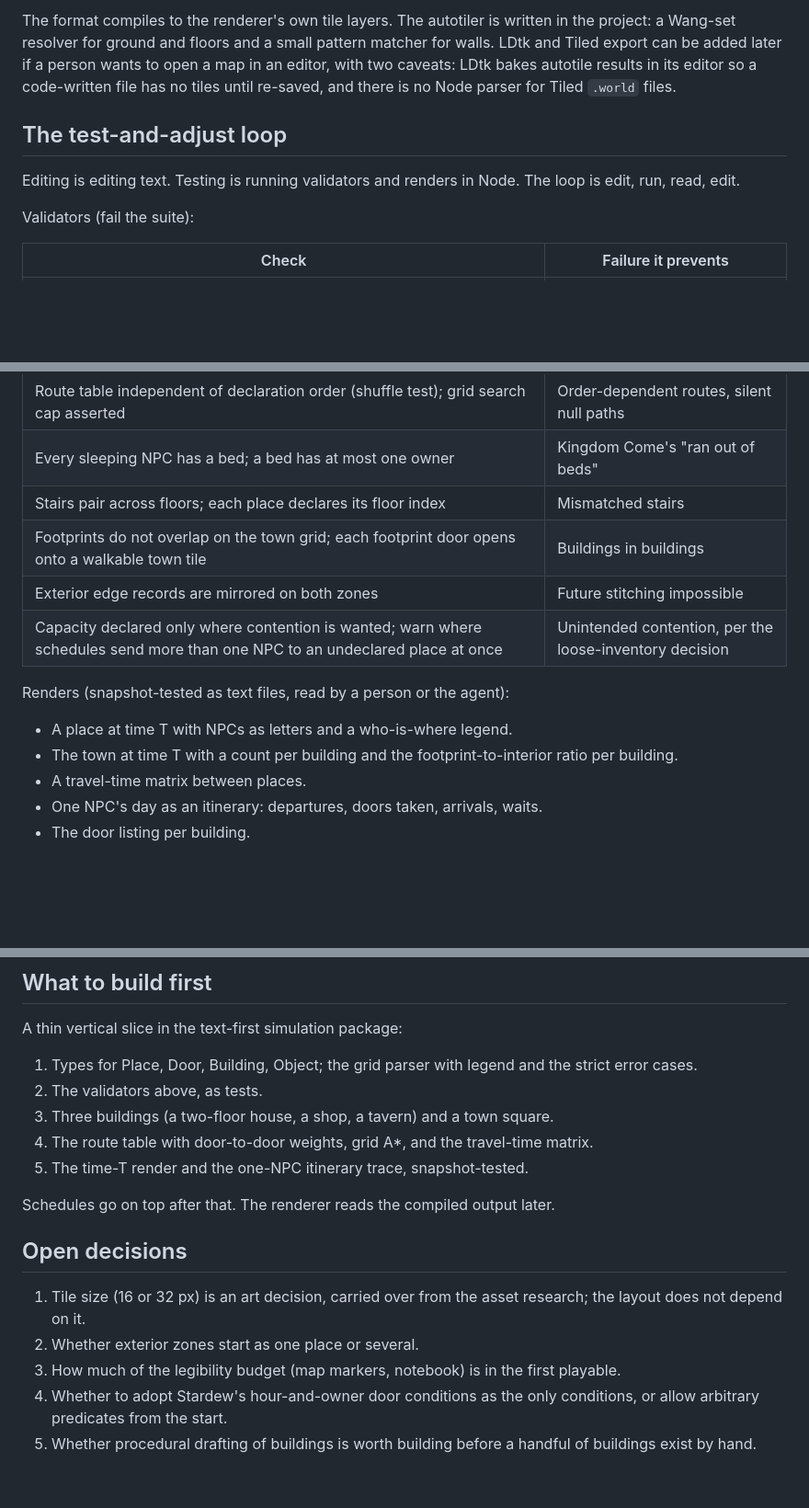
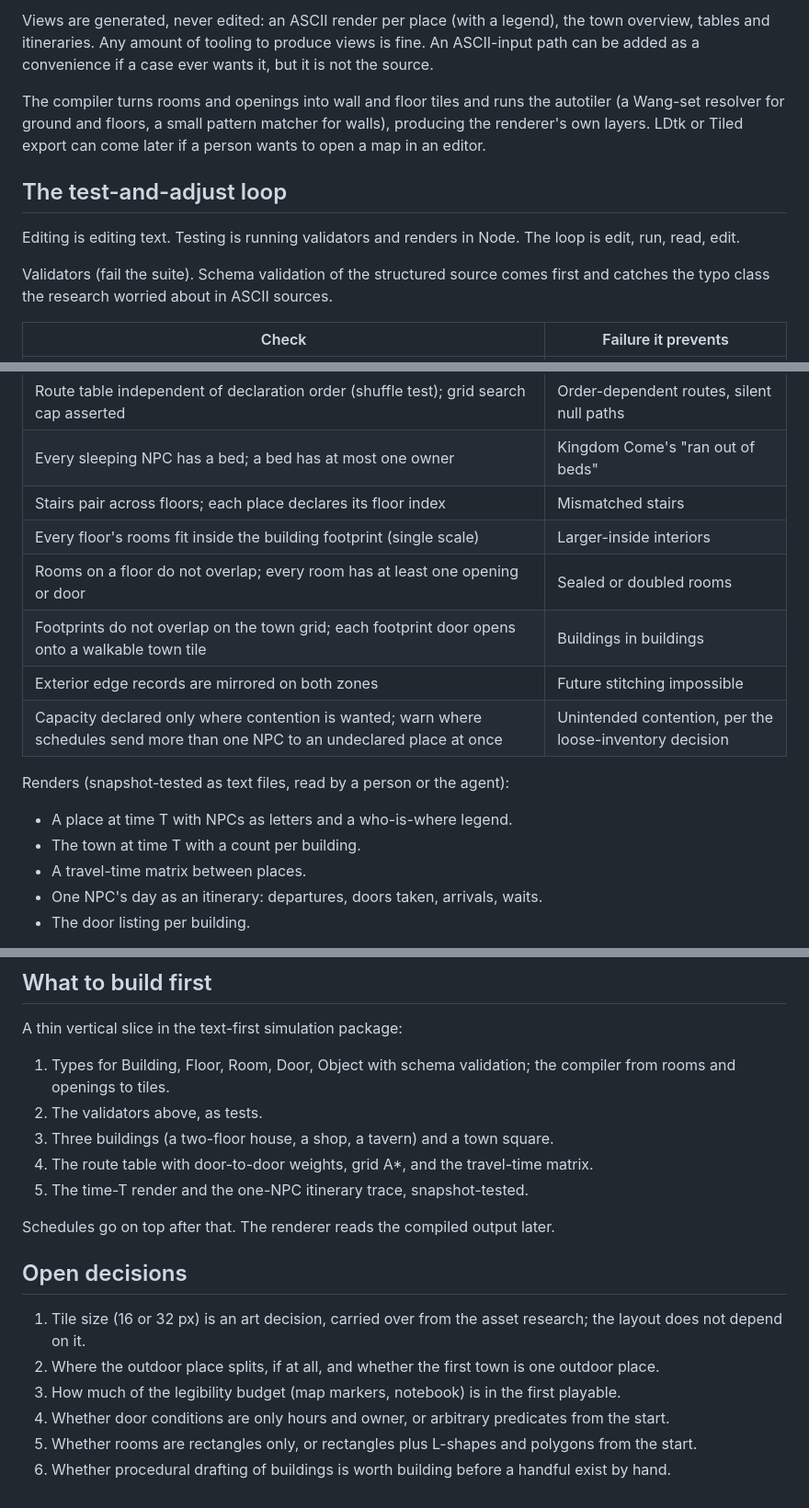
Before and after one commit to ianb/game-world, a Markdown page: docs/design/world-layout.md, 3 parts joined by grey strips. Shown at 92% size. GitHub-like rendering; blank space fills up the shorter version.

```diff
--- a/docs/design/world-layout.md
+++ b/docs/design/world-layout.md
@@ -123,17 +118,22 @@ Format rules the research argued for:
 
-The format compiles to the renderer's own tile layers. The autotiler is
-written in the project: a Wang-set resolver for ground and floors and a small
-pattern matcher for walls. LDtk and Tiled export can be added later if a
-person wants to open a map in an editor, with two caveats: LDtk bakes
-autotile results in its editor so a code-written file has no tiles until
-re-saved, and there is no Node parser for Tiled `.world` files.
+Views are generated, never edited: an ASCII render per place (with a
+legend), the town overview, tables and itineraries. Any amount of tooling
+to produce views is fine. An ASCII-input path can be added as a convenience
+if a case ever wants it, but it is not the source.
+
+The compiler turns rooms and openings into wall and floor tiles and runs the
+autotiler (a Wang-set resolver for ground and floors, a small pattern
+matcher for walls), producing the renderer's own layers. LDtk or Tiled
+export can come later if a person wants to open a map in an editor.
 
 ## The test-and-adjust loop
 
 Editing is editing text. Testing is running validators and renders in Node.
 The loop is edit, run, read, edit.
 
-Validators (fail the suite):
+Validators (fail the suite). Schema validation of the structured source
+comes first and catches the typo class the research worried about in ASCII
+sources.
 
 | Check | Failure it prevents |
 |---|---|
@@ -148,6 +148,8 @@ Validators (fail the suite):
 | Route table independent of declaration order (shuffle test); grid search cap asserted | Order-dependent routes, silent null paths |
 | Every sleeping NPC has a bed; a bed has at most one owner | Kingdom Come's "ran out of beds" |
 | Stairs pair across floors; each place declares its floor index | Mismatched stairs |
+| Every floor's rooms fit inside the building footprint (single scale) | Larger-inside interiors |
+| Rooms on a floor do not overlap; every room has at least one opening or door | Sealed or doubled rooms |
 | Footprints do not overlap on the town grid; each footprint door opens onto a walkable town tile | Buildings in buildings |
 | Exterior edge records are mirrored on both zones | Future stitching impossible |
 | Capacity declared only where contention is wanted; warn where schedules send more than one NPC to an undeclared place at once | Unintended contention, per the loose-inventory decision |
@@ -155,8 +157,7 @@ Validators (fail the suite):
 Renders (snapshot-tested as text files, read by a person or the agent):
 
 - A place at time T with NPCs as letters and a who-is-where legend.
-- The town at time T with a count per building and the footprint-to-interior
-  ratio per building.
+- The town at time T with a count per building.
 - A travel-time matrix between places.
 - One NPC's day as an itinerary: departures, doors taken, arrivals, waits.
 - The door listing per building.
@@ -186,8 +187,8 @@ the cheap exterior cues.
 
 A thin vertical slice in the text-first simulation package:
 
-1. Types for Place, Door, Building, Object; the grid parser with legend and
-   the strict error cases.
+1. Types for Building, Floor, Room, Door, Object with schema validation;
+   the compiler from rooms and openings to tiles.
 2. The validators above, as tests.
 3. Three buildings (a two-floor house, a shop, a tavern) and a town square.
 4. The route table with door-to-door weights, grid A*, and the travel-time
@@ -201,10 +202,13 @@ later.
 
 1. Tile size (16 or 32 px) is an art decision, carried over from the asset
    research; the layout does not depend on it.
-2. Whether exterior zones start as one place or several.
+2. Where the outdoor place splits, if at all, and whether the first town is
+   one outdoor place.
 3. How much of the legibility budget (map markers, notebook) is in the first
    playable.
-4. Whether to adopt Stardew's hour-and-owner door conditions as the only
-   conditions, or allow arbitrary predicates from the start.
-5. Whether procedural drafting of buildings is worth building before a
-   handful of buildings exist by hand.
+4. Whether door conditions are only hours and owner, or arbitrary
+   predicates from the start.
+5. Whether rooms are rectangles only, or rectangles plus L-shapes and
+   polygons from the start.
+6. Whether procedural drafting of buildings is worth building before a
+   handful exist by hand.
```
Also changed, not shown: other parts of docs/design/world-layout.md (+51 -56 lines), docs/decisions.md (+54 -0 lines).
